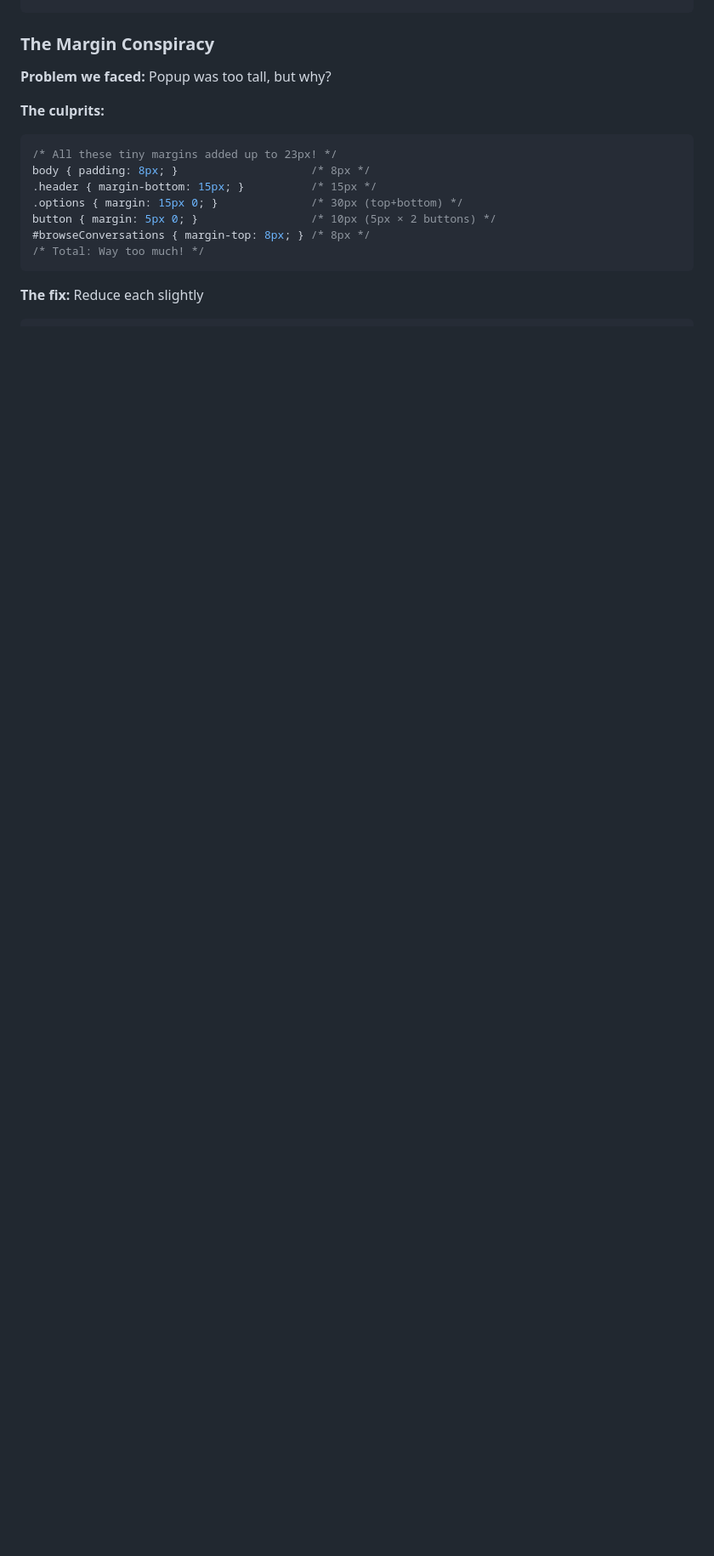
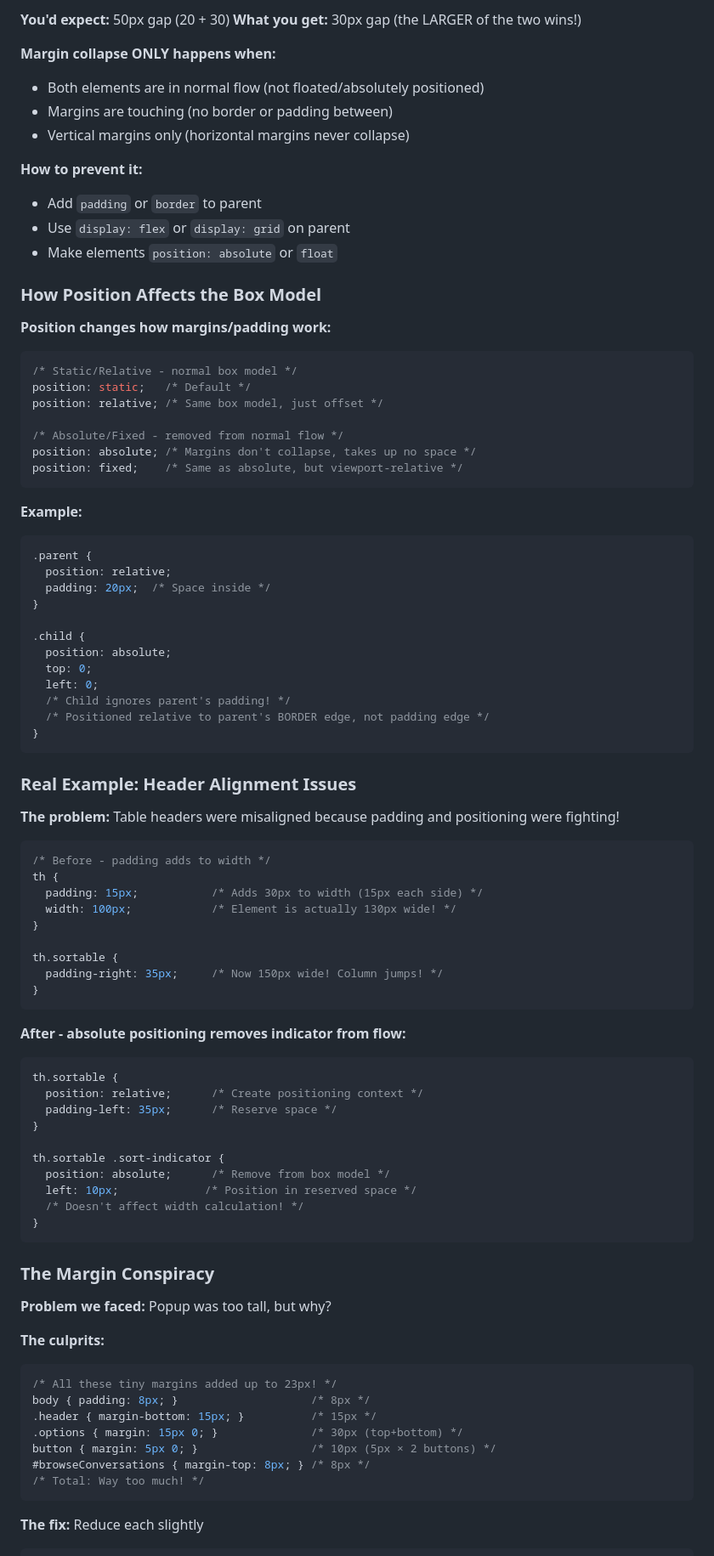
Before and after one commit to socketteer/Claude-Conversation-Exporter, a Markdown page: lesson.md, the part around one of its changes. Shown at 85% size. Rendered like a GitHub page; blank space fills up the shorter version.

````diff
--- a/lesson.md
+++ b/lesson.md
@@ -149,3 +238,74 @@ Every element is a box with four layers:
+**You'd expect:** 50px gap (20 + 30)
+**What you get:** 30px gap (the LARGER of the two wins!)
+
+**Margin collapse ONLY happens when:**
+- Both elements are in normal flow (not floated/absolutely positioned)
+- Margins are touching (no border or padding between)
+- Vertical margins only (horizontal margins never collapse)
+
+**How to prevent it:**
+- Add `padding` or `border` to parent
+- Use `display: flex` or `display: grid` on parent
+- Make elements `position: absolute` or `float`
+
+### How Position Affects the Box Model
+
+**Position changes how margins/padding work:**
+
+```css
+/* Static/Relative - normal box model */
+position: static;   /* Default */
+position: relative; /* Same box model, just offset */
+
+/* Absolute/Fixed - removed from normal flow */
+position: absolute; /* Margins don't collapse, takes up no space */
+position: fixed;    /* Same as absolute, but viewport-relative */
+```
+
+**Example:**
+```css
+.parent {
+  position: relative;
+  padding: 20px;  /* Space inside */
+}
+
+.child {
+  position: absolute;
+  top: 0;
+  left: 0;
+  /* Child ignores parent's padding! */
+  /* Positioned relative to parent's BORDER edge, not padding edge */
+}
+```
+
+### Real Example: Header Alignment Issues
+
+**The problem:** Table headers were misaligned because padding and positioning were fighting!
+
+```css
+/* Before - padding adds to width */
+th {
+  padding: 15px;           /* Adds 30px to width (15px each side) */
+  width: 100px;            /* Element is actually 130px wide! */
+}
+
+th.sortable {
+  padding-right: 35px;     /* Now 150px wide! Column jumps! */
+}
+```
+
+**After - absolute positioning removes indicator from flow:**
+```css
+th.sortable {
+  position: relative;      /* Create positioning context */
+  padding-left: 35px;      /* Reserve space */
+}
+
+th.sortable .sort-indicator {
+  position: absolute;      /* Remove from box model */
+  left: 10px;             /* Position in reserved space */
+  /* Doesn't affect width calculation! */
+}
 ```
 
 ### The Margin Conspiracy
````
Also changed, not shown: other parts of lesson.md (+89 -0 lines).
